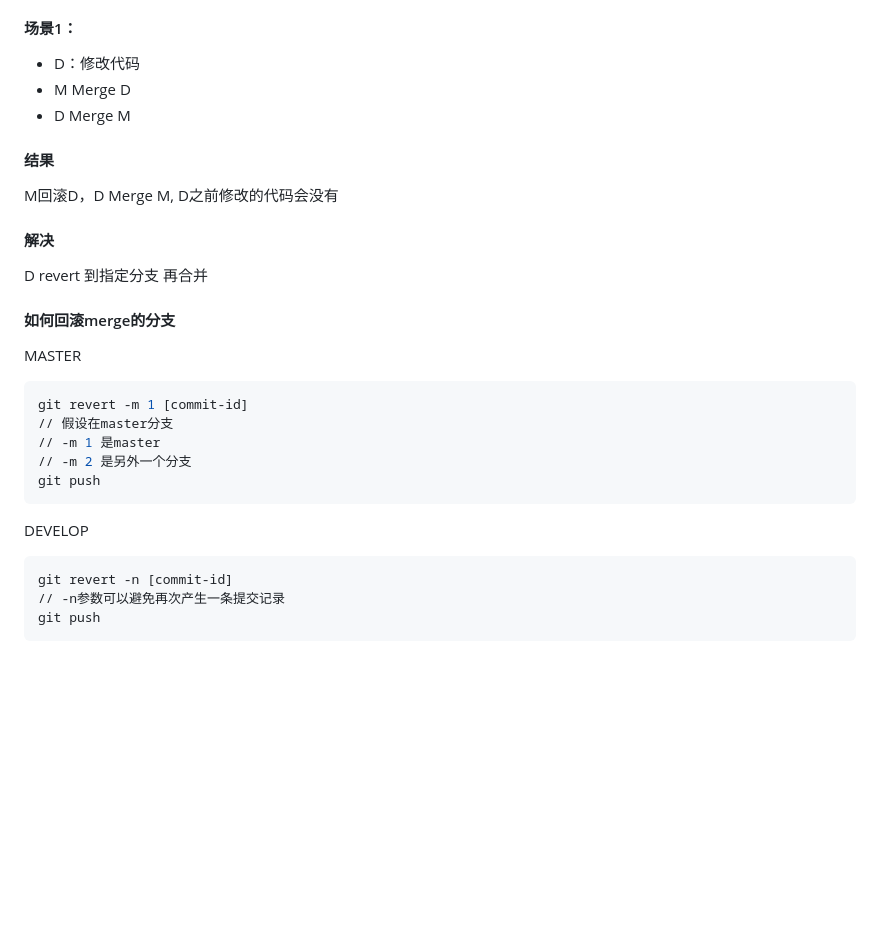
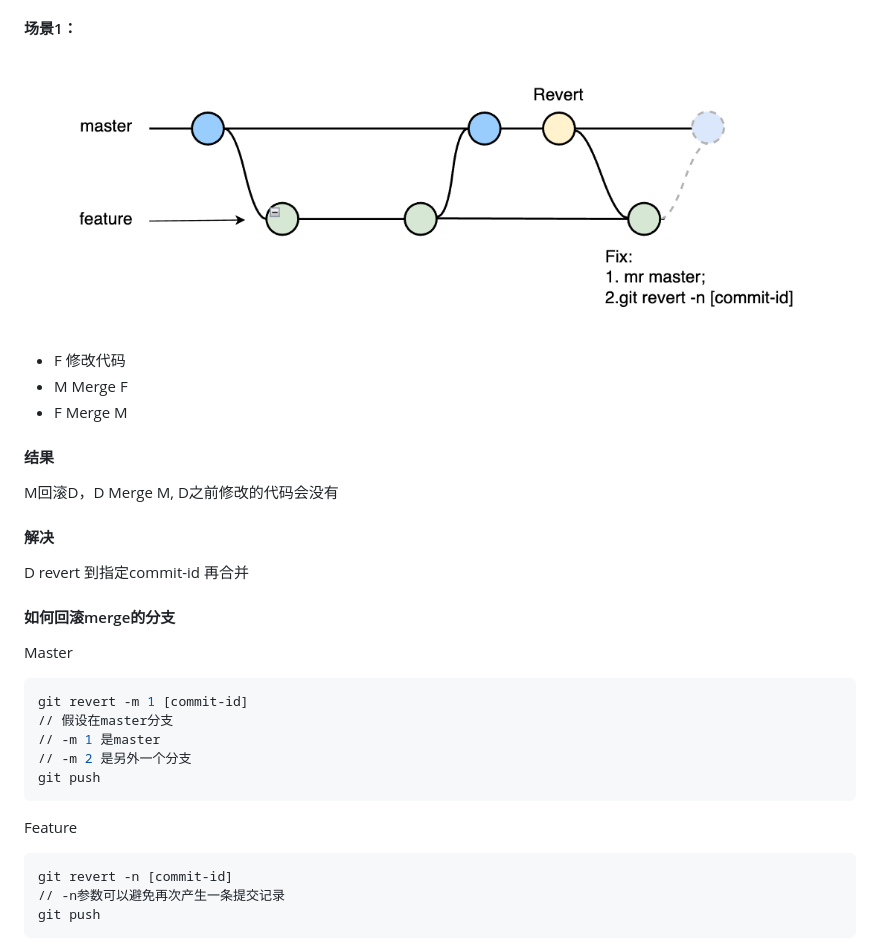
Before and after one commit to ellyliang/git, a Markdown page: readme.md, the part around the change. GitHub-like rendering; pictures changed too: image/git02.jpg (added); blank space fills up the shorter version.

Commit message:
feat: 增加流程说明

````diff
--- a/readme.md
+++ b/readme.md
@@ -9,20 +9,22 @@
 
 #### 场景1：
 
-- D：修改代码
-- M Merge D
-- D Merge M
+![imgage](image/git02.jpg)
+
+- F 修改代码
+- M Merge F
+- F Merge M
 
 #### 结果
  M回滚D，D Merge M, D之前修改的代码会没有
 
 #### 解决
 
-D revert 到指定分支 再合并
+D revert 到指定commit-id 再合并
 
 #### 如何回滚merge的分支
 
-MASTER
+Master
 
 ```bash
 git revert -m 1 [commit-id]
@@ -32,7 +34,7 @@ git revert -m 1 [commit-id]
 git push
 ```
 
-DEVELOP
+Feature
 
 ```bash
 git revert -n [commit-id]
````
